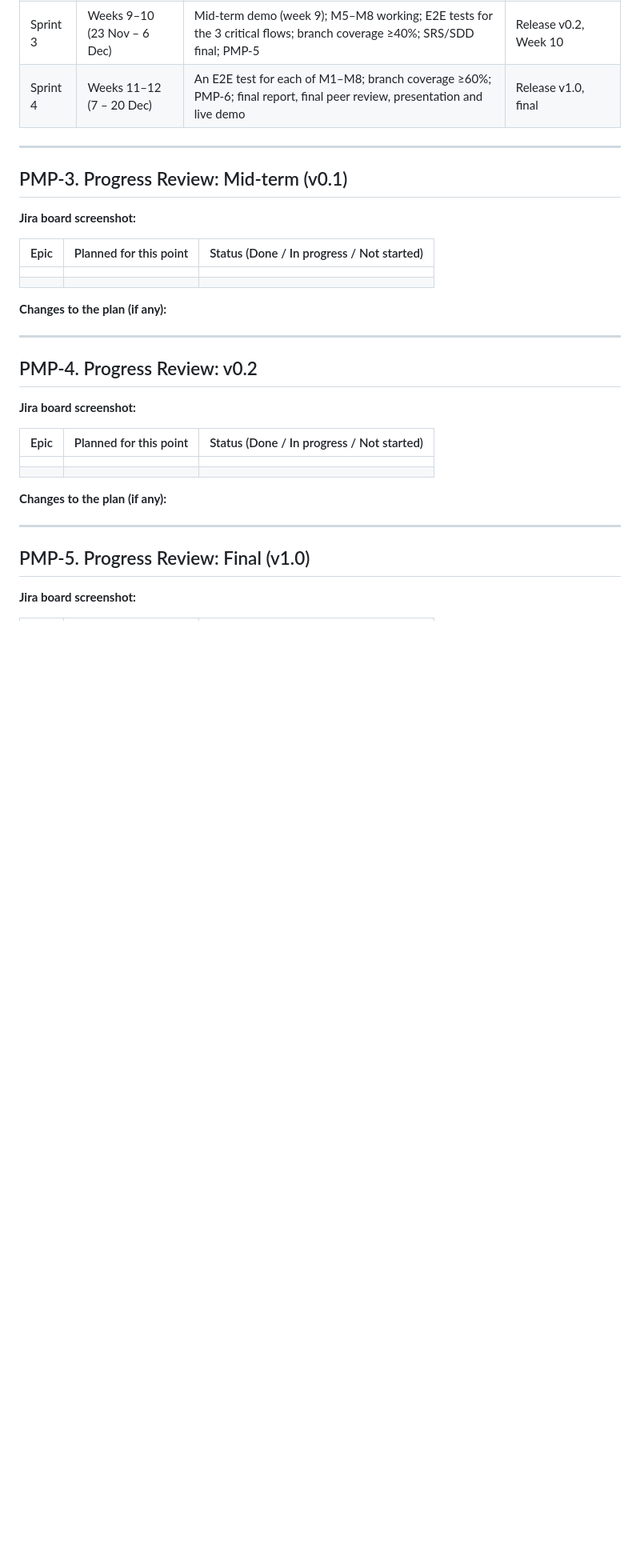
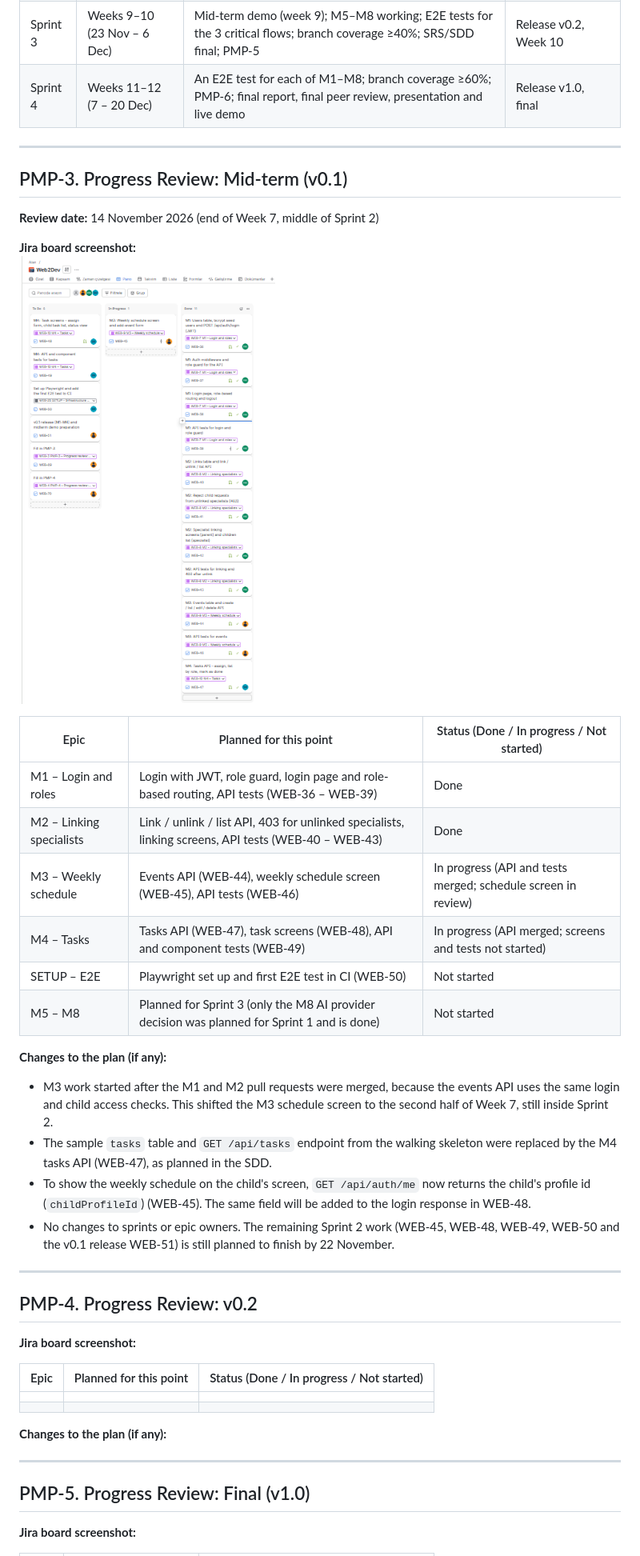
Before and after one commit to SENG383-Web2Dev/WebProject, a Markdown page: docs/PMP.md, the part around the change. Shown at 80% size. GitHub-like rendering; pictures changed too: docs/img/pmp3-board.png (added); blank space fills up the shorter version.

Commit message:
WEB-69 Fill in PMP-3 progress review

```diff
--- a/docs/PMP.md
+++ b/docs/PMP.md
@@ -65,18 +65,27 @@ Other epics: SETUP (infrastructure, CI, E2E and coverage tasks, Sprints 1–4),
 | Sprint 4 | Weeks 11–12 (7 – 20 Dec) | An E2E test for each of M1–M8; branch coverage ≥60%; PMP-6; final report, final peer review, presentation and live demo | Release v1.0, final |
 
 ---
-
 ## PMP-3. Progress Review: Mid-term (v0.1)
 
+**Review date:** 14 November 2026 (end of Week 7, middle of Sprint 2)
+
 **Jira board screenshot:**
+![Jira board, Sprint 2, 14 November 2026](img/pmp3-board.png)
 
 | Epic | Planned for this point | Status (Done / In progress / Not started) |
 |---|---|---|
-| | | |
-| | | |
+| M1 – Login and roles | Login with JWT, role guard, login page and role-based routing, API tests (WEB-36 – WEB-39) | Done |
+| M2 – Linking specialists | Link / unlink / list API, 403 for unlinked specialists, linking screens, API tests (WEB-40 – WEB-43) | Done |
+| M3 – Weekly schedule | Events API (WEB-44), weekly schedule screen (WEB-45), API tests (WEB-46) | In progress (API and tests merged; schedule screen in review) |
+| M4 – Tasks | Tasks API (WEB-47), task screens (WEB-48), API and component tests (WEB-49) | In progress (API merged; screens and tests not started) |
+| SETUP – E2E | Playwright set up and first E2E test in CI (WEB-50) | Not started |
+| M5 – M8 | Planned for Sprint 3 (only the M8 AI provider decision was planned for Sprint 1 and is done) | Not started |
 
 **Changes to the plan (if any):**
-
+- M3 work started after the M1 and M2 pull requests were merged, because the events API uses the same login and child access checks. This shifted the M3 schedule screen to the second half of Week 7, still inside Sprint 2.
+- The sample `tasks` table and `GET /api/tasks` endpoint from the walking skeleton were replaced by the M4 tasks API (WEB-47), as planned in the SDD.
+- To show the weekly schedule on the child's screen, `GET /api/auth/me` now returns the child's profile id (`childProfileId`) (WEB-45). The same field will be added to the login response in WEB-48.
+- No changes to sprints or epic owners. The remaining Sprint 2 work (WEB-45, WEB-48, WEB-49, WEB-50 and the v0.1 release WEB-51) is still planned to finish by 22 November.
 ---
 
 ## PMP-4. Progress Review: v0.2
```
